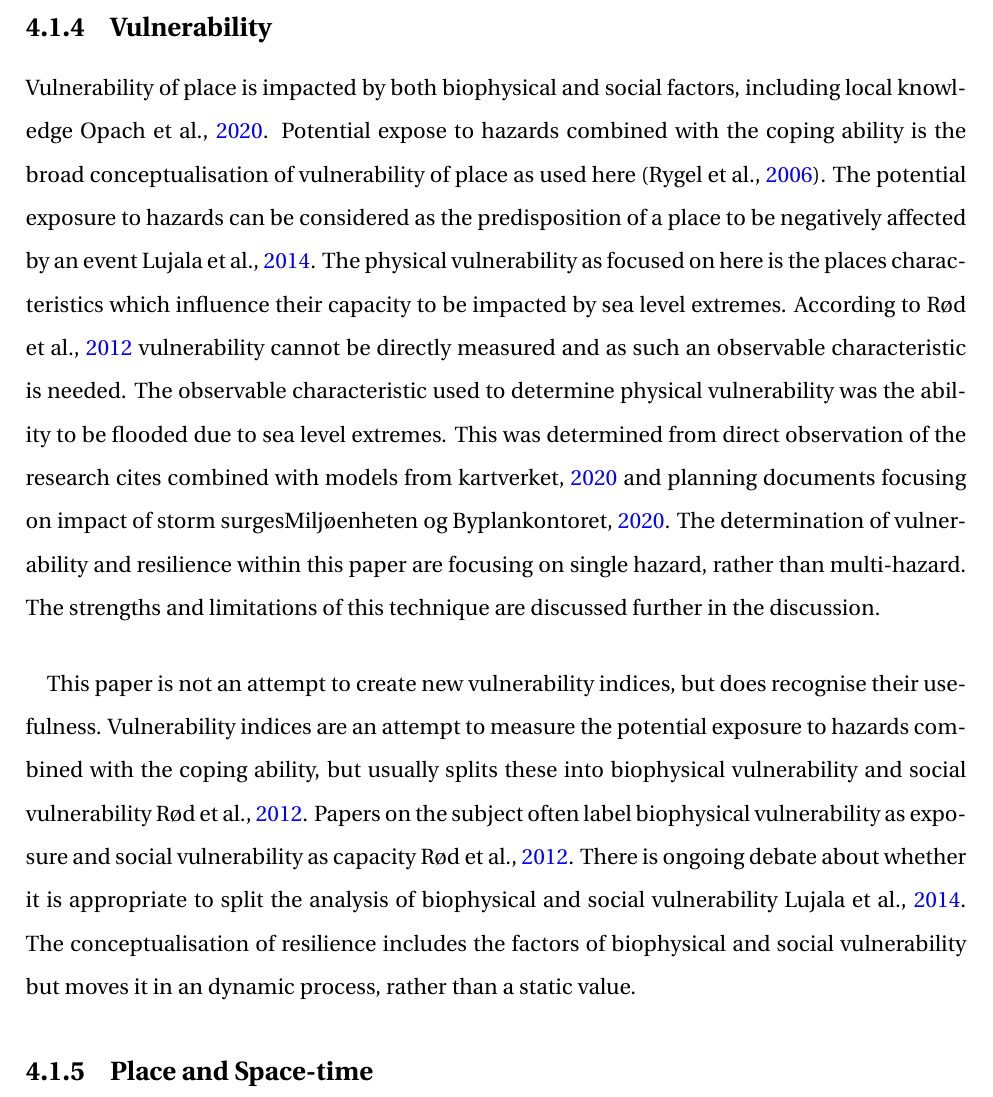
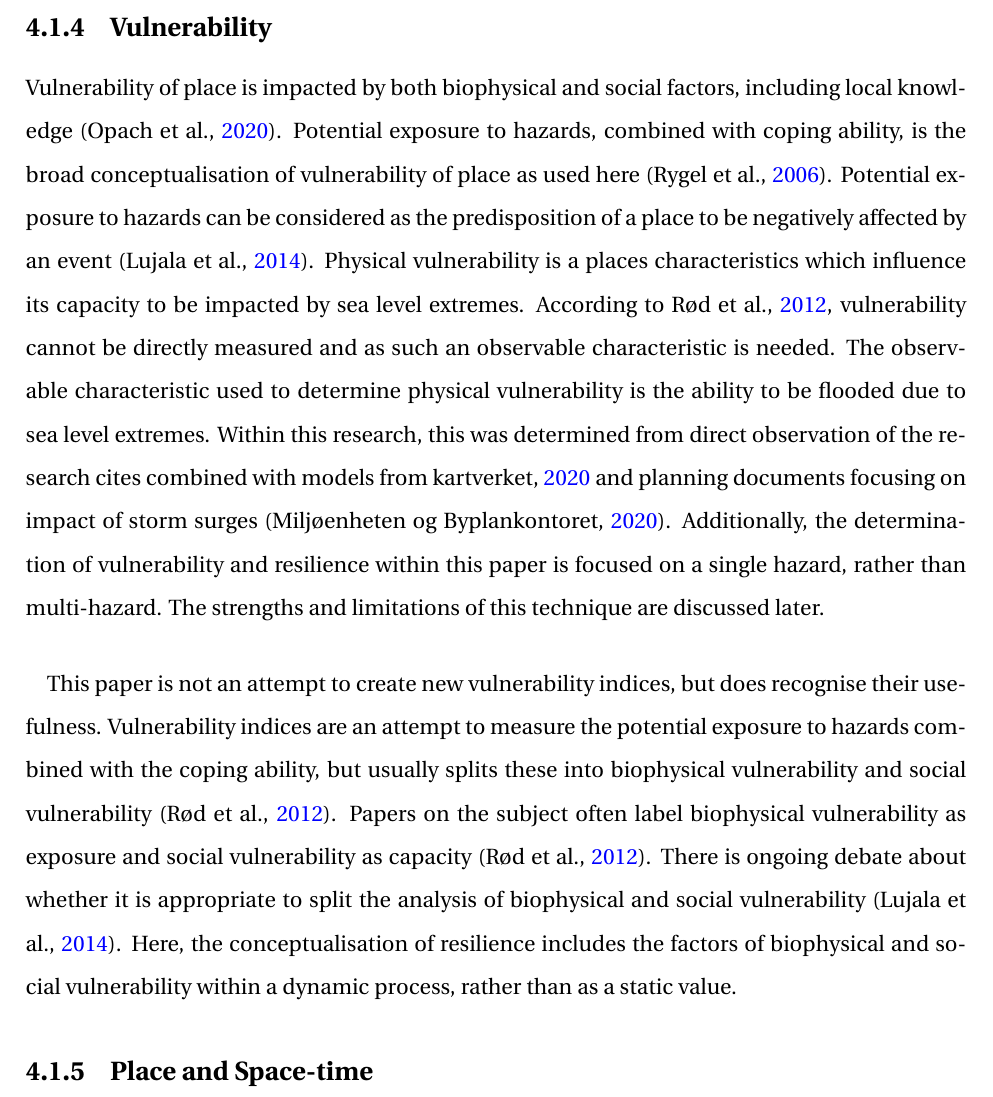
Before and after one commit to aamccormack/thesis_write, a LaTeX thesis (thesis.tex, which reads theory.tex): part of page 42 of 133, cut so that both start at the same text. Compiled offline with pdfLaTeX.

Commit message:
proofed theory vulnerability

```diff
--- a/theory.tex
+++ b/theory.tex
@@ -40,9 +40,9 @@ Local knowledge is often highlighted as a key facet of community resilience (\ci
 %memory vs awareness vs knowledge
 
 \subsection{Vulnerability}
-Vulnerability of place is impacted by both biophysical and social factors, including local knowledge \cite{opach_seeking_2020}.  Potential expose to hazards combined with the coping ability is the broad conceptualisation of vulnerability of place as used here (\cite{rygel_method_2006}). The potential exposure to hazards can be considered as the predisposition of a place to be negatively affected by an event \cite{lujala_quantifying_2014}. The physical vulnerability as focused on here is the places characteristics which influence their capacity to be impacted by sea level extremes. According to \cite{rod_integrated_2012} vulnerability cannot be directly measured and as such an observable characteristic is needed.  The observable characteristic used to determine physical vulnerability was the ability to be flooded due to sea level extremes. This was determined from direct observation of the research cites combined with models from \cite{kartverket_se_2020} and planning documents focusing on impact of storm surges\cite{miljoenheten_og_byplankontoret_trondheim_kommune_9-notat-om-havnivastigning-og-stormflo---hensyn-i-arealplanlegging-nyhavnapdf_2020}. The determination of vulnerability and resilience within this paper are focusing on single hazard, rather than multi-hazard. The strengths and limitations of this technique are discussed further in the discussion.
+Vulnerability of place is impacted by both biophysical and social factors, including local knowledge (\cite{opach_seeking_2020}).  Potential exposure to hazards, combined with coping ability, is the broad conceptualisation of vulnerability of place as used here (\cite{rygel_method_2006}). Potential exposure to hazards can be considered as the predisposition of a place to be negatively affected by an event (\cite{lujala_quantifying_2014}).  Physical vulnerability is a places characteristics which influence its capacity to be impacted by sea level extremes. According to \cite{rod_integrated_2012}, vulnerability cannot be directly measured and as such an observable characteristic is needed.  The observable characteristic used to determine physical vulnerability is the ability to be flooded due to sea level extremes. Within this research, this was determined from direct observation of the research cites combined with models from \cite{kartverket_se_2020} and planning documents focusing on impact of storm surges (\cite{miljoenheten_og_byplankontoret_trondheim_kommune_9-notat-om-havnivastigning-og-stormflo---hensyn-i-arealplanlegging-nyhavnapdf_2020}). Additionally, the determination of vulnerability and resilience within this paper is focused on a single hazard, rather than multi-hazard. The strengths and limitations of this technique are discussed later.
 \paragraph{}
-This paper is not an attempt to create new vulnerability indices, but does recognise their usefulness. Vulnerability indices are an attempt to measure the potential exposure to hazards combined with the coping ability, but usually splits these into biophysical vulnerability  and social vulnerability \cite{rod_integrated_2012}. Papers on the subject often label biophysical vulnerability as exposure and social vulnerability as capacity \cite{rod_integrated_2012}. There is ongoing debate about whether it is appropriate to split the analysis of biophysical and social vulnerability \cite{lujala_quantifying_2014}. The conceptualisation of resilience includes the factors of biophysical and social vulnerability but moves it in an dynamic process, rather than a static value.
+This paper is not an attempt to create new vulnerability indices, but does recognise their usefulness. Vulnerability indices are an attempt to measure the potential exposure to hazards combined with the coping ability, but usually splits these into biophysical vulnerability  and social vulnerability (\cite{rod_integrated_2012}). Papers on the subject often label biophysical vulnerability as exposure and social vulnerability as capacity (\cite{rod_integrated_2012}). There is ongoing debate about whether it is appropriate to split the analysis of biophysical and social vulnerability (\cite{lujala_quantifying_2014}). Here, the conceptualisation of resilience includes the factors of biophysical and social vulnerability within a dynamic process, rather than as a static value.
 
 \subsection{Place and Space-time}
 To understand resilience we must ask resilience: for whom; of what; to what; of where; how and when \cite{cutter_community_2020}, \cite{moser_turbulent_2019}. Resilience is temporally and spatially dynamic \cite{cutter_community_2020}. Hence a basic description of what is meant here by space, time and place is necessary. The conceptualisation used here is inline with \cite{massey_for_2005}, where space is the dimension of simultaneity and is part of space-time. In this view space is considered as the dimension of things being and importantly occurring at the same time. In contrast time is considered as things occurring one after the other. This conceptualisation of space-time is relevant for private, public and even virtual spaces and gives room for the social networks that operate within these spaces \cite{massey_for_2005} \cite{allen_rethinking_1998}.
```
